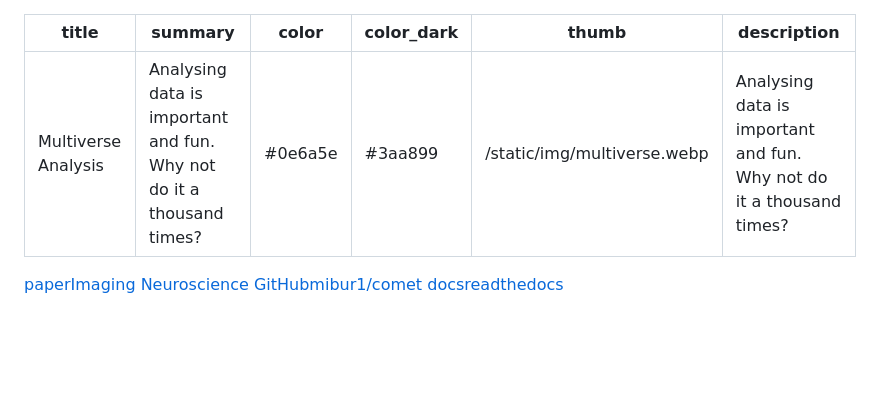
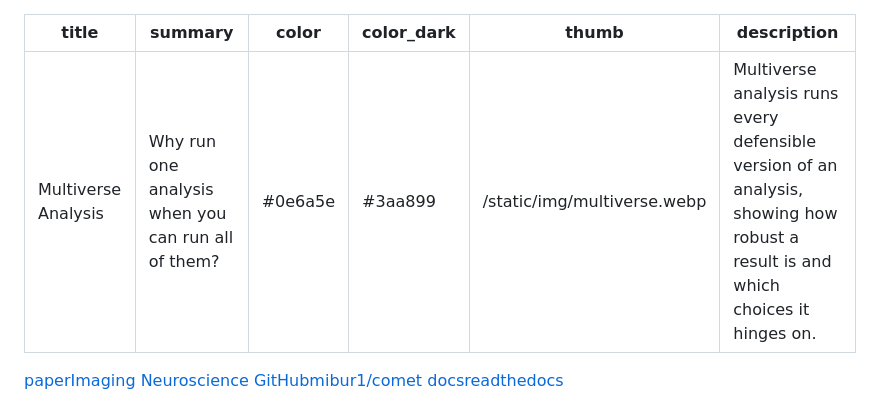
Before and after one commit to mibur1/mibur1.github.io, a Markdown page: content/projects/multiverse-analysis.md, the part around the change. GitHub-like rendering; blank space fills up the shorter version.

Commit message:
update project section

```diff
--- a/content/projects/multiverse-analysis.md
+++ b/content/projects/multiverse-analysis.md
@@ -1,10 +1,10 @@
 ---
 title: Multiverse Analysis
-summary: Analysing data is important and fun. Why not do it a thousand times?
+summary: Why run one analysis when you can run all of them?
 color: '#0e6a5e'
 color_dark: '#3aa899'
 thumb: /static/img/multiverse.webp
-description: Analysing data is important and fun. Why not do it a thousand times?
+description: Multiverse analysis runs every defensible version of an analysis, showing how robust a result is and which choices it hinges on.
 ---
 
 <p class="badges">
```
